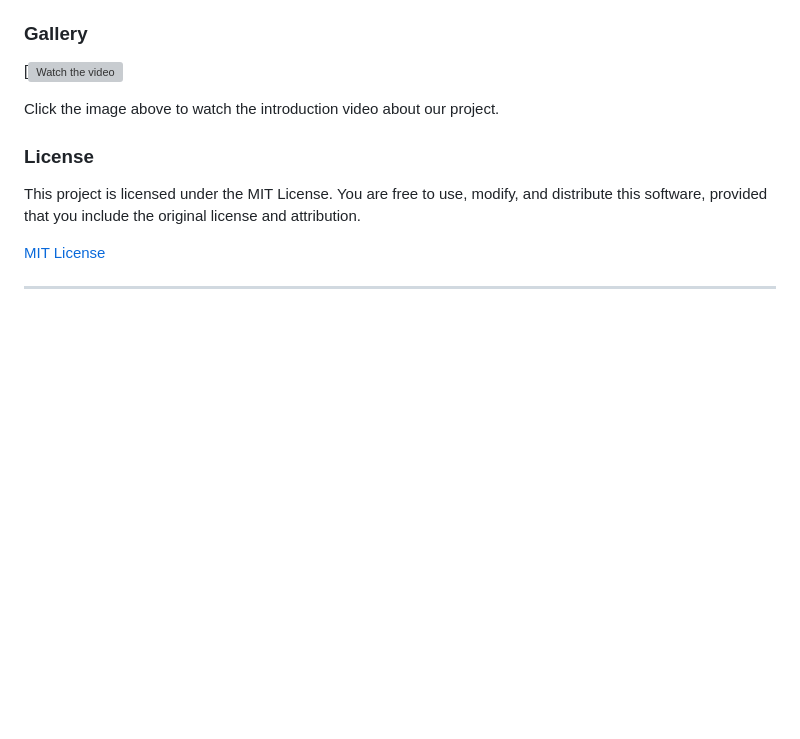
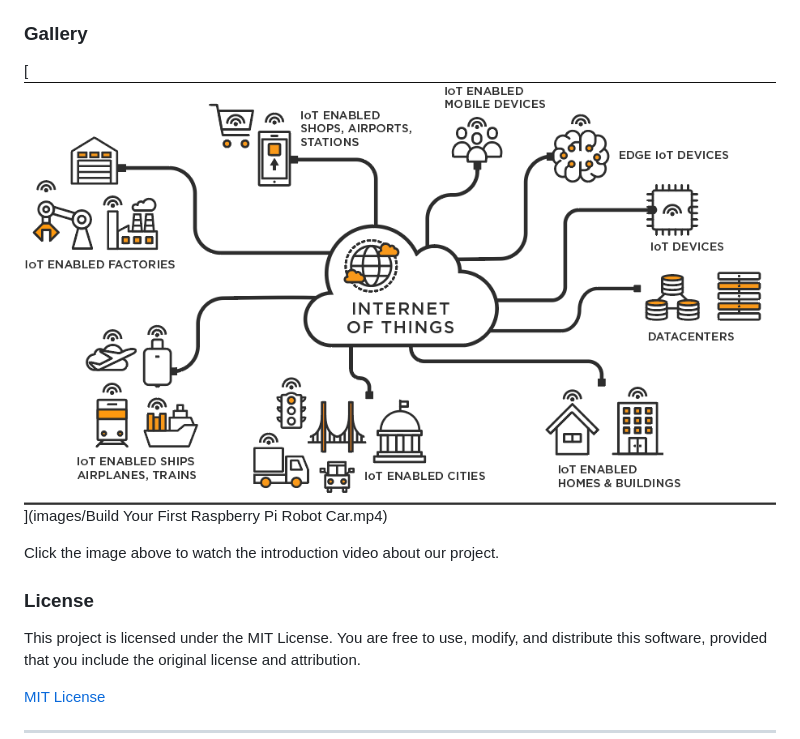
Before and after one commit to BlockNotes-4515/Business-Card-Connection, a Markdown page: README.md, the part around the change. Rendered like a GitHub page; blank space fills up the shorter version; grey boxes are pictures that could not be loaded.

```diff
--- a/README.md
+++ b/README.md
@@ -65,7 +65,7 @@ Having a centralized online presence is crucial for:
 
 ### Gallery
 
-[![Watch the video](images/CYBERTRUCK.mp4)
+[![Watch the video](images/iot.png)](images/Build Your First Raspberry Pi Robot Car.mp4)
 
 Click the image above to watch the introduction video about our project.
 ### License
```
